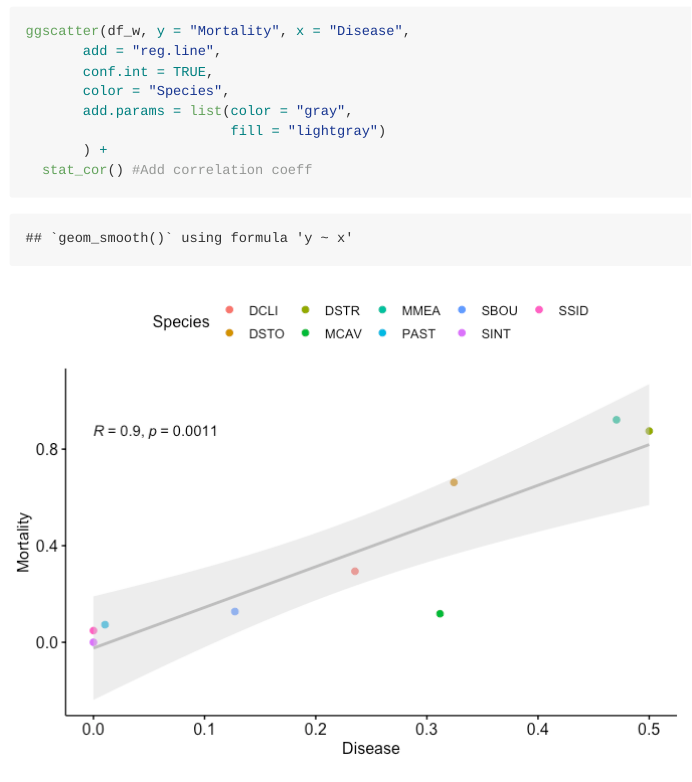
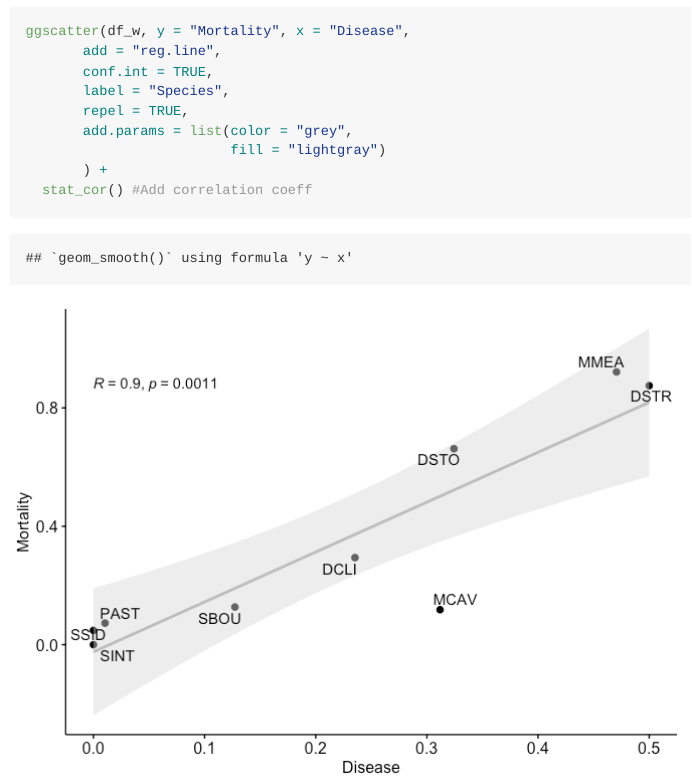
Before and after one commit to svvollmer/Frontiers_MiamiSurvival, an R Markdown document (SCTLD_surv_corr.Rmd): the page in a window 1100 px wide, from 7340 px down. The pictures show the output file SCTLD_surv_corr.md that the author committed with the source, drawn offline in the style of GitHub; long lines of code are wrapped.

Commit message:
plot improvements.

```diff
--- a/SCTLD_surv_corr.Rmd
+++ b/SCTLD_surv_corr.Rmd
@@ -128,8 +128,9 @@ corrplot(res2$r, type="upper", order="hclust",
 ggscatter(df_w, y = "Mortality", x = "Disease",
        add = "reg.line",
        conf.int = TRUE,
-       color = "Species",
-       add.params = list(color = "gray",
+       label = "Species",
+       repel = TRUE,
+       add.params = list(color = "grey",
                          fill = "lightgray")
        ) +
   stat_cor() #Add correlation coeff
```
Also changed, not shown: Figures/bar plot all conditions facet-1.pdf, Figures/correlation plot-1.pdf, Figures/dot plot all conditions facet-1.pdf, Figures/dot plot major conditions BEST-1.pdf, Figures/dot plot major conditions facet-1.pdf, Figures/relationship between disease and mortality-1.pdf, Figures/relationship between disease and mortality-1.png, Figures/significant correlations BEST-1.pdf, SCTLD_surv_corr.md.
